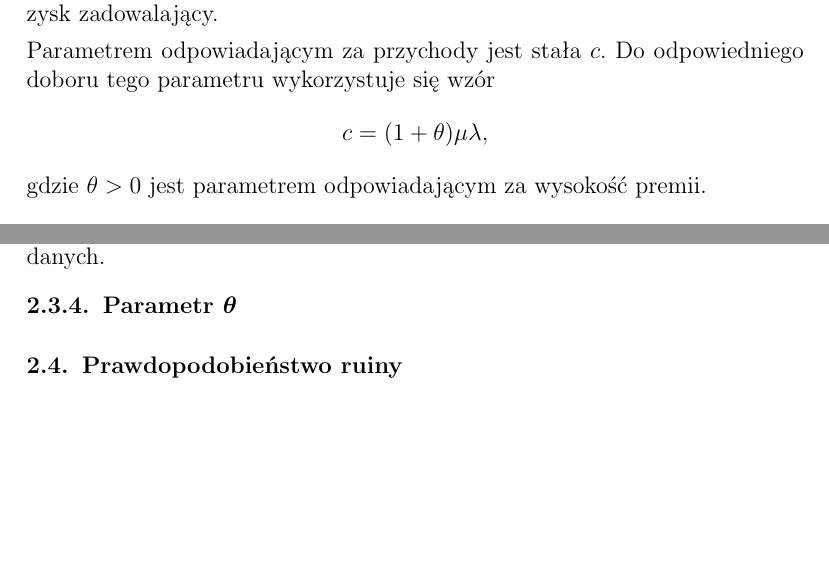
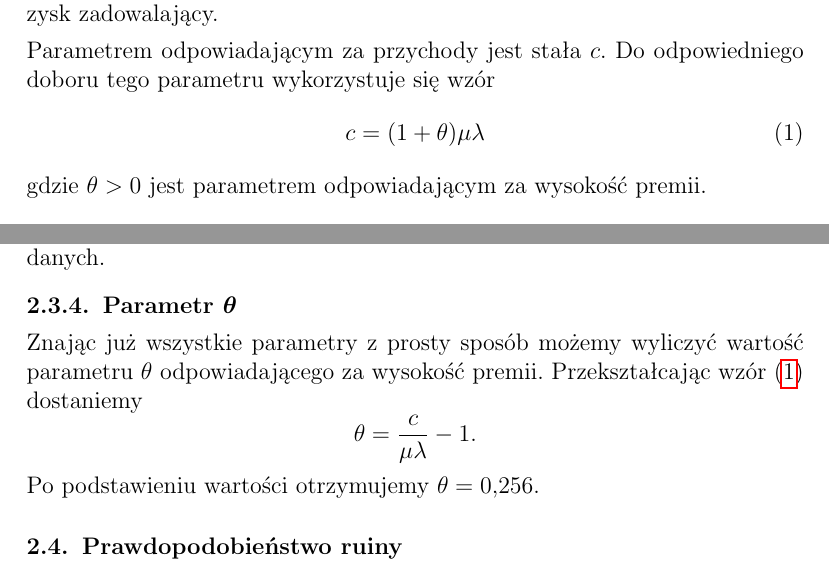
Before and after one commit to KacperBudnik/Symulacje, a LaTeX document (Sprawko_2/Sym - raport 2.tex): two parts of pages 3 and 6 of 9, joined at a grey line, cut so that both start at the same text, the shorter picture padded with empty space. Compiled offline with pdfLaTeX.

```diff
--- a/Sprawko_2/Sym - raport 2.tex
+++ b/Sprawko_2/Sym - raport 2.tex
@@ -90,7 +90,9 @@
 	\end{itemize}
 	Proces ten odgrywa ważną rolę w branży ubezpieczeniowej, ponieważ symulacja tego procesu pozwala oszacować prawdopodobieństwo bankructwa firmy oraz jej średni zysk. Dzięki temu jesteśmy w stanie określić jaka powinna być cena ubezpieczenia, by takie prawdopodobieństwo nie było zbyt wysokie, a zysk zadowalający.\vspace{1.5mm}\\
 	Parametrem odpowiadającym za przychody jest stała $c$. Do odpowiedniego doboru tego parametru wykorzystuje się wzór
-	$$ c = (1 + \theta)\mu\lambda, $$
+	\begin{equation}\label{c}
+		c = (1 + \theta)\mu\lambda
+	\end{equation}
 	gdzie $\theta > 0$ jest parametrem odpowiadającym za wysokość premii.\\
 
 	\noindent \textbf{Algorytm}
@@ -152,6 +154,9 @@
 
 
 	\subsubsection{Parametr {\boldmath $\theta$}}
+	\noindent Znając już wszystkie parametry z prosty sposób możemy wyliczyć wartość parametru $\theta$ odpowiadającego za wysokość premii. Przekształcając wzór \eqref{c} dostaniemy
+	$$ \theta = \frac{c}{\mu\lambda} - 1. $$
+	Po podstawieniu wartości otrzymujemy $\theta = 0,256$.
 
 
 
```
